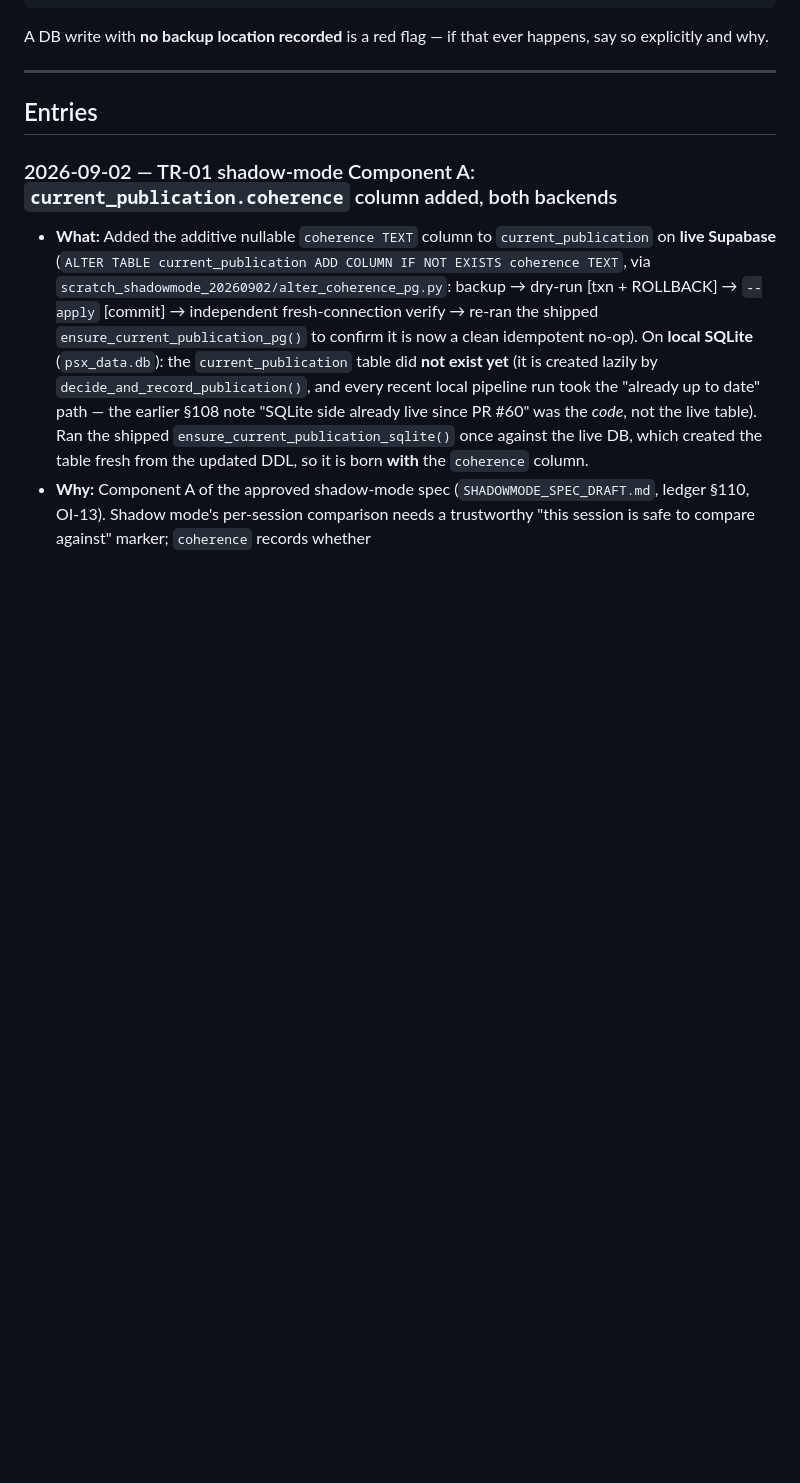
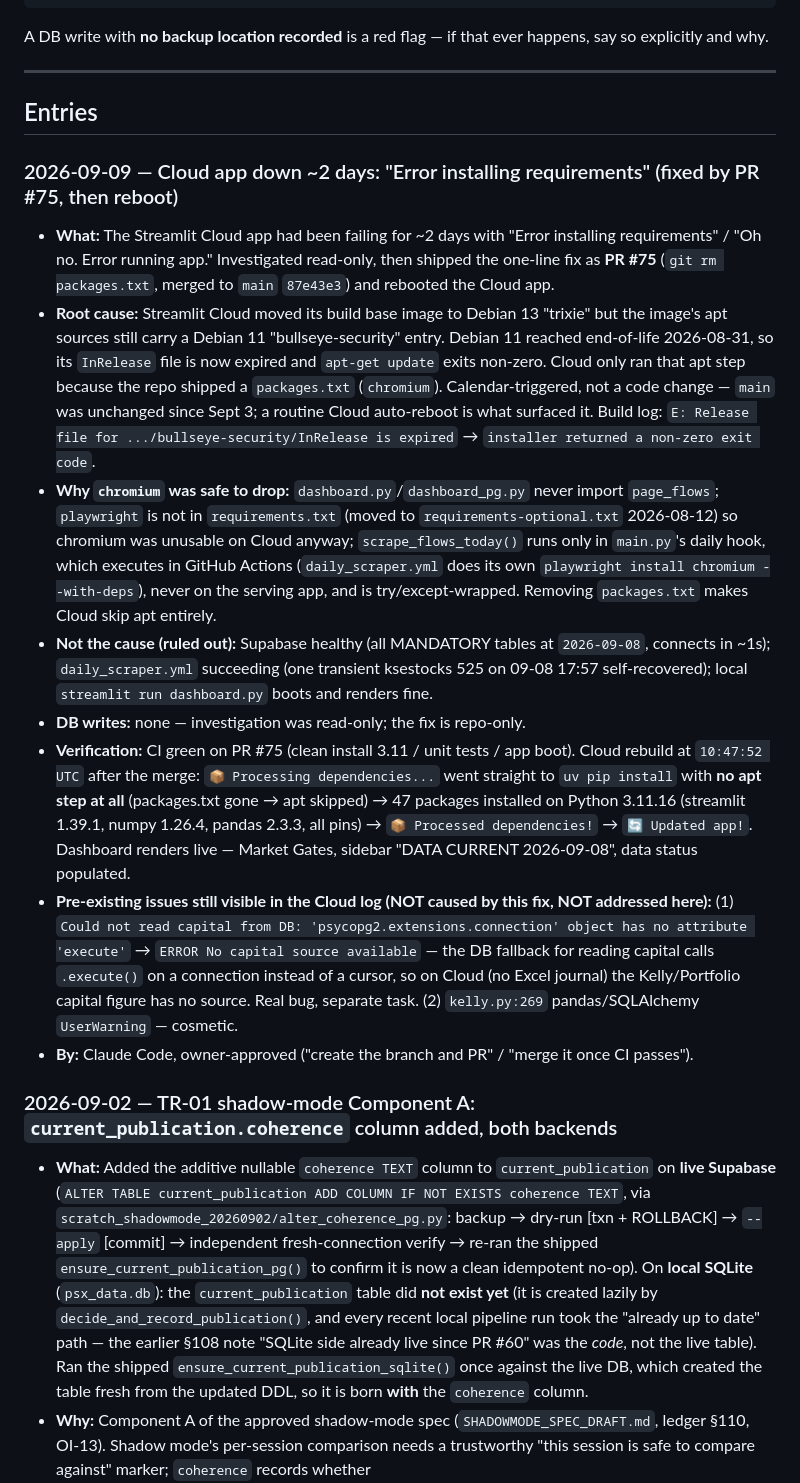
Before and after one commit to zeeshanhydersyed-shah/Kiran-Trading-Dashboard, a Markdown page: docs/MAINTENANCE_LOG.md, the part around the change. GitHub-like rendering; blank space fills up the shorter version.

Commit message:
docs: log the 2026-09-09 Cloud outage + PR #75 fix in MAINTENANCE_LOG
Streamlit Cloud "Error installing requirements" for ~2 days, root-caused to
the platform's Debian trixie base still carrying an expired bullseye-security
apt entry (bullseye EOL 2026-08-31); the repo's packages.txt (chromium) was
the only reason apt ran. Fixed by PR #75 (rm packages.txt) + Cloud reboot.
Also records two pre-existing Cloud-log issues not addressed here.

Co-Authored-By: Claude Sonnet 5 <noreply@anthropic.com>

```diff
--- a/docs/MAINTENANCE_LOG.md
+++ b/docs/MAINTENANCE_LOG.md
@@ -28,6 +28,50 @@ happens, say so explicitly and why.
 ---
 
 ## Entries
+
+### 2026-09-09 — Cloud app down ~2 days: "Error installing requirements" (fixed by PR #75, then reboot)
+- **What:** The Streamlit Cloud app had been failing for ~2 days with "Error
+  installing requirements" / "Oh no. Error running app." Investigated
+  read-only, then shipped the one-line fix as **PR #75** (`git rm
+  packages.txt`, merged to `main` `87e43e3`) and rebooted the Cloud app.
+- **Root cause:** Streamlit Cloud moved its build base image to Debian 13
+  "trixie" but the image's apt sources still carry a Debian 11
+  "bullseye-security" entry. Debian 11 reached end-of-life 2026-08-31, so its
+  `InRelease` file is now expired and `apt-get update` exits non-zero. Cloud
+  only ran that apt step because the repo shipped a `packages.txt`
+  (`chromium`). Calendar-triggered, not a code change — `main` was unchanged
+  since Sept 3; a routine Cloud auto-reboot is what surfaced it. Build log:
+  `E: Release file for .../bullseye-security/InRelease is expired` →
+  `installer returned a non-zero exit code`.
+- **Why `chromium` was safe to drop:** `dashboard.py`/`dashboard_pg.py` never
+  import `page_flows`; `playwright` is not in `requirements.txt` (moved to
+  `requirements-optional.txt` 2026-08-12) so chromium was unusable on Cloud
+  anyway; `scrape_flows_today()` runs only in `main.py`'s daily hook, which
+  executes in GitHub Actions (`daily_scraper.yml` does its own `playwright
+  install chromium --with-deps`), never on the serving app, and is
+  try/except-wrapped. Removing `packages.txt` makes Cloud skip apt entirely.
+- **Not the cause (ruled out):** Supabase healthy (all MANDATORY tables at
+  `2026-09-08`, connects in ~1s); `daily_scraper.yml` succeeding (one
+  transient ksestocks 525 on 09-08 17:57 self-recovered); local
+  `streamlit run dashboard.py` boots and renders fine.
+- **DB writes:** none — investigation was read-only; the fix is repo-only.
+- **Verification:** CI green on PR #75 (clean install 3.11 / unit tests / app
+  boot). Cloud rebuild at `10:47:52 UTC` after the merge: `📦 Processing
+  dependencies...` went straight to `uv pip install` with **no apt step at
+  all** (packages.txt gone → apt skipped) → 47 packages installed on Python
+  3.11.16 (streamlit 1.39.1, numpy 1.26.4, pandas 2.3.3, all pins) →
+  `📦 Processed dependencies!` → `🔄 Updated app!`. Dashboard renders live —
+  Market Gates, sidebar "DATA CURRENT 2026-09-08", data status populated.
+- **Pre-existing issues still visible in the Cloud log (NOT caused by this
+  fix, NOT addressed here):** (1) `Could not read capital from DB:
+  'psycopg2.extensions.connection' object has no attribute 'execute'` →
+  `ERROR No capital source available` — the DB fallback for reading capital
+  calls `.execute()` on a connection instead of a cursor, so on Cloud (no
+  Excel journal) the Kelly/Portfolio capital figure has no source. Real bug,
+  separate task. (2) `kelly.py:269` pandas/SQLAlchemy `UserWarning` —
+  cosmetic.
+- **By:** Claude Code, owner-approved ("create the branch and PR" / "merge it
+  once CI passes").
 
 ### 2026-09-02 — TR-01 shadow-mode Component A: `current_publication.coherence` column added, both backends
 - **What:** Added the additive nullable `coherence TEXT` column to `current_publication` on **live Supabase** (`ALTER TABLE current_publication ADD COLUMN IF NOT EXISTS coherence TEXT`, via `scratch_shadowmode_20260902/alter_coherence_pg.py`: backup → dry-run [txn + ROLLBACK] → `--apply` [commit] → independent fresh-connection verify → re-ran the shipped `ensure_current_publication_pg()` to confirm it is now a clean idempotent no-op). On **local SQLite** (`psx_data.db`): the `current_publication` table did **not exist yet** (it is created lazily by `decide_and_record_publication()`, and every recent local pipeline run took the "already up to date" path — the earlier §108 note "SQLite side already live since PR #60" was the *code*, not the live table). Ran the shipped `ensure_current_publication_sqlite()` once against the live DB, which created the table fresh from the updated DDL, so it is born **with** the `coherence` column.
```
